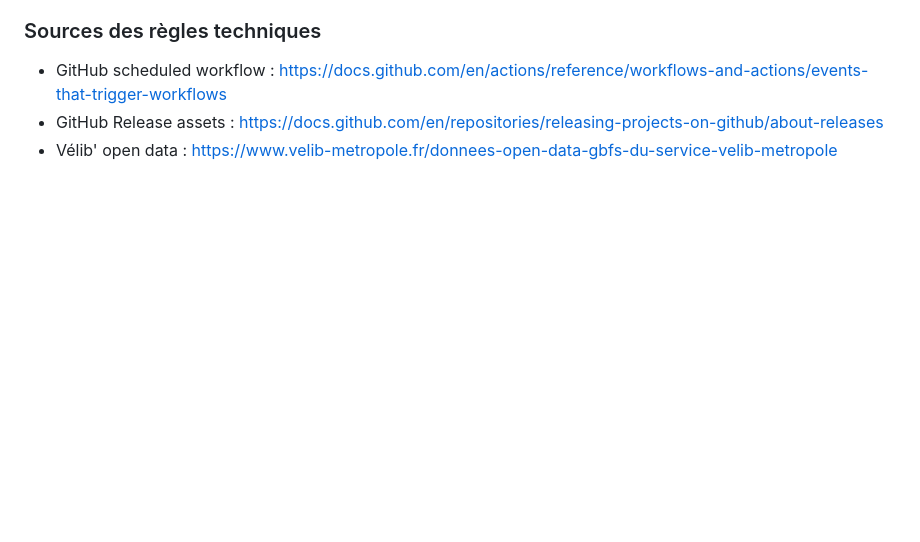
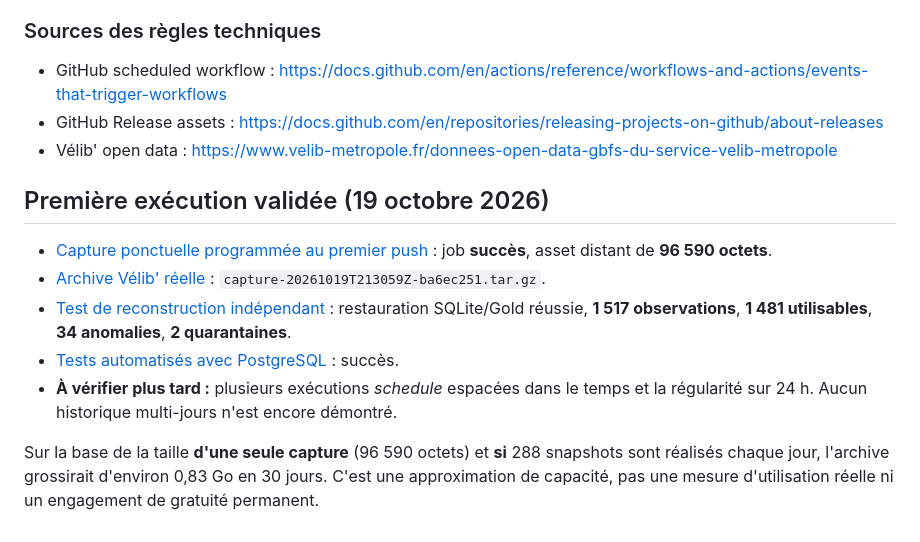
Before and after one commit to sogoyou8/URBAN-OPS, a Markdown page: docs/P3_COLLECTION.md, the part around the change. Drawn GitHub-style; blank space fills up the shorter version.

Commit message:
docs: record verified persistent capture and independent replay proof

```diff
--- a/docs/P3_COLLECTION.md
+++ b/docs/P3_COLLECTION.md
@@ -48,3 +48,13 @@ Une seule exécution réussie ne prouve **pas** la collecte régulière. Il faud
 - GitHub scheduled workflow : https://docs.github.com/en/actions/reference/workflows-and-actions/events-that-trigger-workflows
 - GitHub Release assets : https://docs.github.com/en/repositories/releasing-projects-on-github/about-releases
 - Vélib' open data : https://www.velib-metropole.fr/donnees-open-data-gbfs-du-service-velib-metropole
+
+## Première exécution validée (19 octobre 2026)
+
+- [Capture ponctuelle programmée au premier push](https://github.com/sogoyou8/URBAN-OPS/actions/runs/39328054063) : job **succès**, asset distant de **96 590 octets**.
+- [Archive Vélib' réelle](https://github.com/sogoyou8/URBAN-OPS/releases/tag/velib-data-2026-10-19) : `capture-20261019T213059Z-ba6ec251.tar.gz`.
+- [Test de reconstruction indépendant](https://github.com/sogoyou8/URBAN-OPS/actions/runs/39328436934) : restauration SQLite/Gold réussie, **1 517 observations**, **1 481 utilisables**, **34 anomalies**, **2 quarantaines**.
+- [Tests automatisés avec PostgreSQL](https://github.com/sogoyou8/URBAN-OPS/actions/runs/39328053971) : succès.
+- **À vérifier plus tard :** plusieurs exécutions *schedule* espacées dans le temps et la régularité sur 24 h. Aucun historique multi-jours n'est encore démontré.
+
+Sur la base de la taille **d'une seule capture** (96 590 octets) et **si** 288 snapshots sont réalisés chaque jour, l'archive grossirait d'environ 0,83 Go en 30 jours. C'est une approximation de capacité, pas une mesure d'utilisation réelle ni un engagement de gratuité permanent.
```
Also changed, not shown: README.md (+2 -0 lines), docs/P3_OPERATIONS.md (+4 -2 lines).
